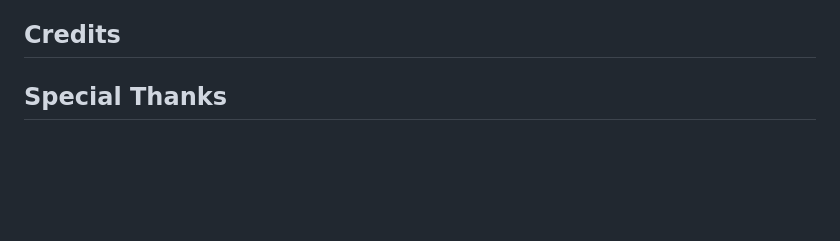
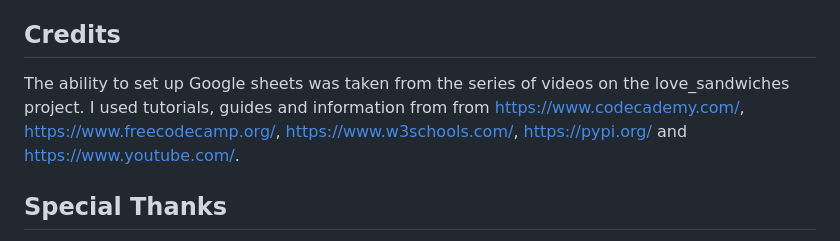
Before and after one commit to 010001000100000101000001/human-anatomy-quiz, a Markdown page: README.md, the part around the change. GitHub-like rendering; blank space fills up the shorter version.

```diff
--- a/README.md
+++ b/README.md
@@ -134,7 +134,7 @@ editor access to the Google Sheets document to enable it to update scores.
 
 
 ## Credits
-
+The ability to set up Google sheets was taken from the series of videos on the love_sandwiches project. I used tutorials, guides and information from from https://www.codecademy.com/, https://www.freecodecamp.org/, https://www.w3schools.com/, https://pypi.org/ and https://www.youtube.com/.
 
 ## Special Thanks
 Thank you to Code Institute and Matt Boden who provided me with the guidance to complete this project.
```
